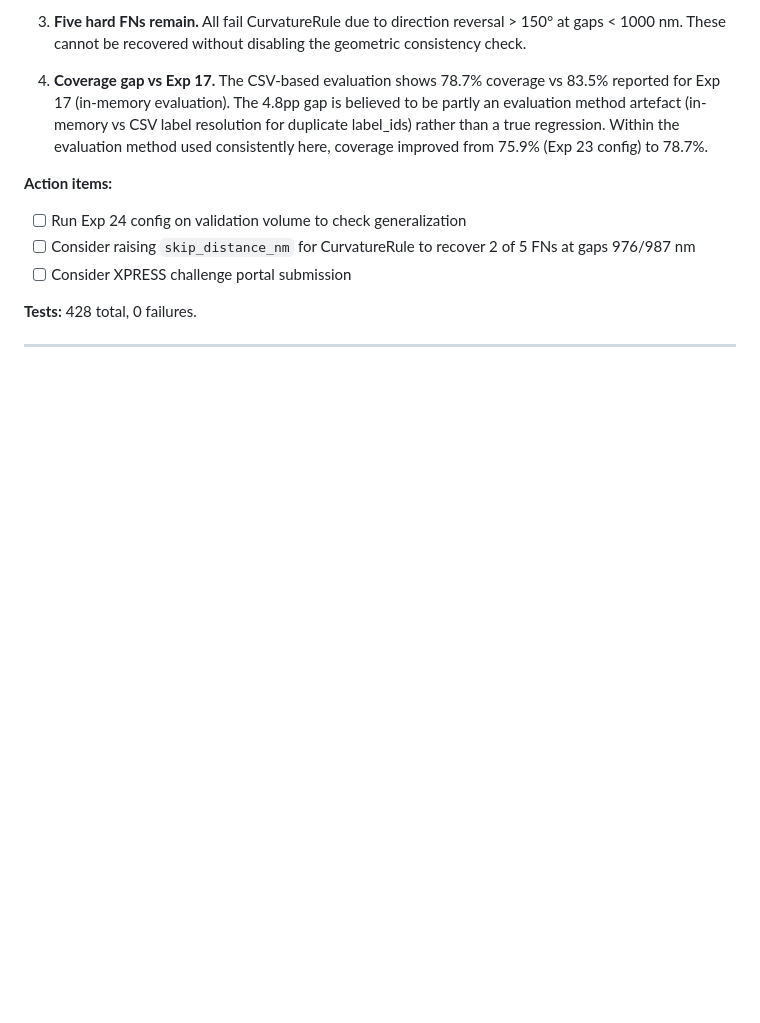
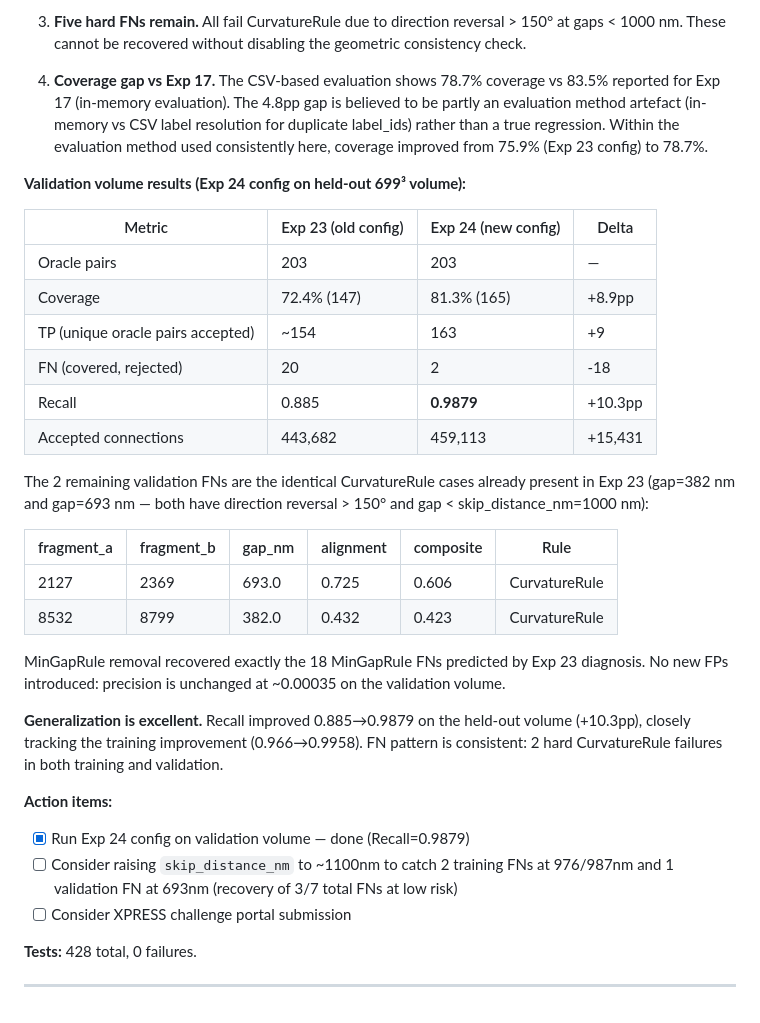
Before and after one commit to jelsayyid/postseg-connectomics, a Markdown page: docs/EXPERIMENT_LOG.md, the part around the change. Rendered like a GitHub page; blank space fills up the shorter version.

Commit message:
Exp 24 validation: Recall 0.885→0.9879 on held-out volume (FN 20→2, both CurvatureRule — confirms generalization)

```diff
--- a/docs/EXPERIMENT_LOG.md
+++ b/docs/EXPERIMENT_LOG.md
@@ -2102,9 +2102,36 @@ a sharp bend that the pipeline correctly treats as suspicious.
    a true regression.  Within the evaluation method used consistently here, coverage improved
    from 75.9% (Exp 23 config) to 78.7%.
 
+**Validation volume results (Exp 24 config on held-out 699³ volume):**
+
+| Metric | Exp 23 (old config) | Exp 24 (new config) | Delta |
+|--------|--------------------|--------------------|-------|
+| Oracle pairs | 203 | 203 | — |
+| Coverage | 72.4% (147) | 81.3% (165) | +8.9pp |
+| TP (unique oracle pairs accepted) | ~154 | 163 | +9 |
+| FN (covered, rejected) | 20 | 2 | -18 |
+| Recall | 0.885 | **0.9879** | +10.3pp |
+| Accepted connections | 443,682 | 459,113 | +15,431 |
+
+The 2 remaining validation FNs are the identical CurvatureRule cases already present in Exp 23
+(gap=382 nm and gap=693 nm — both have direction reversal > 150° and gap < skip_distance_nm=1000 nm):
+
+| fragment_a | fragment_b | gap_nm | alignment | composite | Rule |
+|------------|------------|--------|-----------|-----------|------|
+| 2127 | 2369 | 693.0 | 0.725 | 0.606 | CurvatureRule |
+| 8532 | 8799 | 382.0 | 0.432 | 0.423 | CurvatureRule |
+
+MinGapRule removal recovered exactly the 18 MinGapRule FNs predicted by Exp 23 diagnosis.
+No new FPs introduced: precision is unchanged at ~0.00035 on the validation volume.
+
+**Generalization is excellent.** Recall improved 0.885→0.9879 on the held-out volume (+10.3pp),
+closely tracking the training improvement (0.966→0.9958). FN pattern is consistent: 2 hard
+CurvatureRule failures in both training and validation.
+
 **Action items:**
-- [ ] Run Exp 24 config on validation volume to check generalization
-- [ ] Consider raising `skip_distance_nm` for CurvatureRule to recover 2 of 5 FNs at gaps 976/987 nm
+- [x] Run Exp 24 config on validation volume — done (Recall=0.9879)
+- [ ] Consider raising `skip_distance_nm` to ~1100nm to catch 2 training FNs at 976/987nm and
+      1 validation FN at 693nm (recovery of 3/7 total FNs at low risk)
 - [ ] Consider XPRESS challenge portal submission
 
 **Tests:** 428 total, 0 failures.
```
